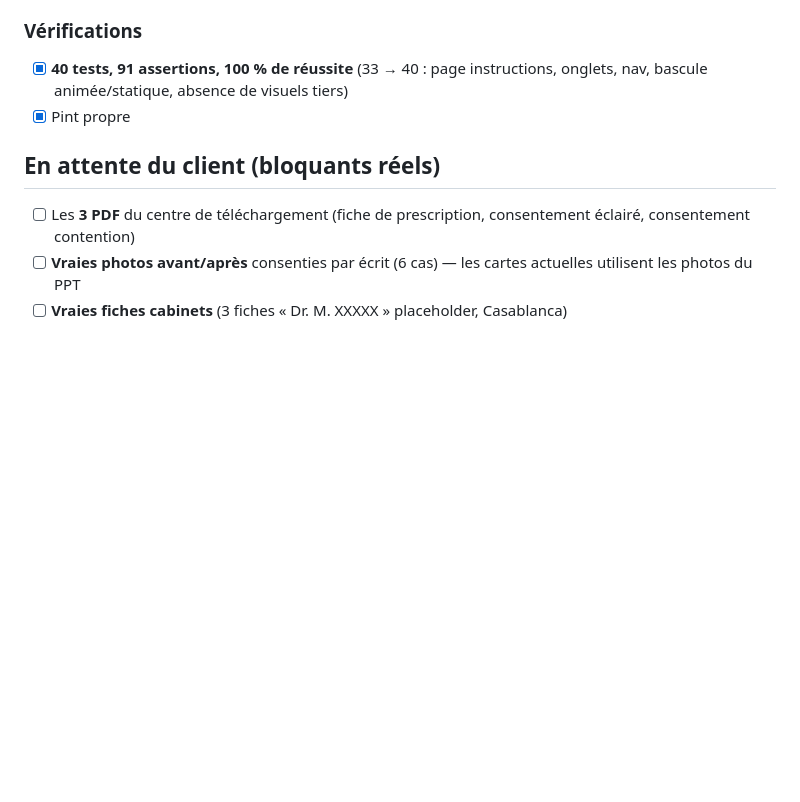
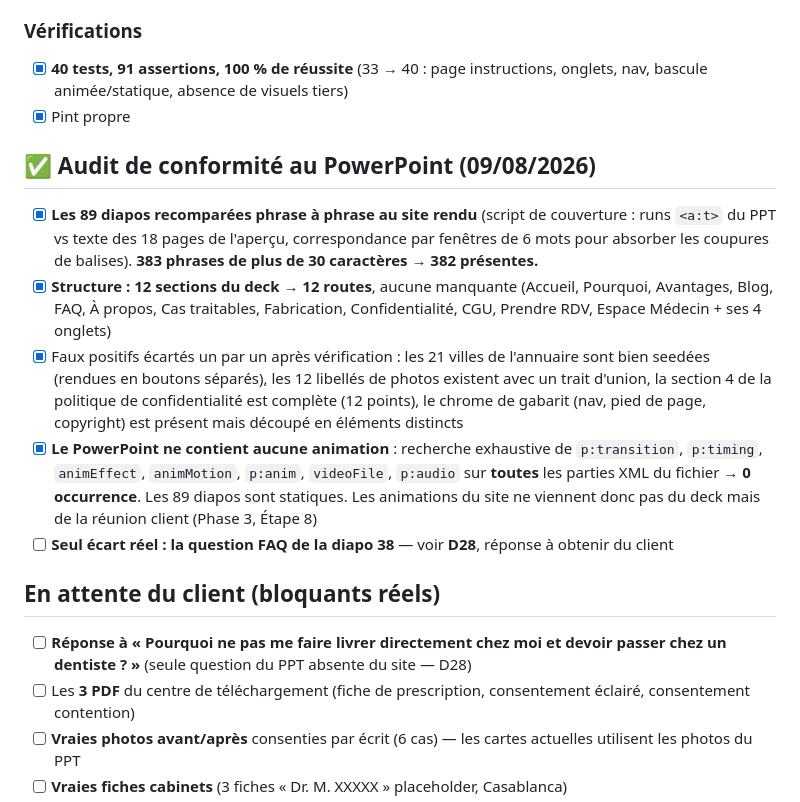
Before and after one commit to Blackkweather/Clear-track-allign, a Markdown page: CHECKLIST.md, the part around the change. Drawn GitHub-style; blank space fills up the shorter version.

Commit message:
Audit de conformité au PowerPoint : 382 phrases sur 383, un écart réel
Les 89 diapos ont été recomparées au site rendu, phrase par phrase, par
comparaison des runs <a:t> du PPT au texte des 18 pages de l'aperçu. La
correspondance se fait par fenêtres de six mots : une phrase du deck ressort
souvent coupée par un <strong> ou une puce, et une comparaison à la chaîne
exacte la déclarerait absente à tort.

383 phrases de plus de 30 caractères, 382 retrouvées. Les faux positifs ont été
levés un par un : les 21 villes sont seedées, les 12 libellés de photos existent
avec un trait d'union, la section 4 de la politique de confidentialité est
complète. Les 12 sections du deck ont chacune leur route.

Seul écart réel, consigné en D28 : la question « Pourquoi ne pas me faire livrer
directement chez moi et devoir passer chez un dentiste ? » (diapo 38) n'est pas
publiée, et aucune réponse n'existe dans les onze documents du client.

Constat annexe : le PowerPoint ne contient aucune animation ni transition —
vérifié sur toutes les parties XML du fichier.

Co-Authored-By: Claude Opus 5 <noreply@anthropic.com>
Claude-Session: https://claude.ai/code/session_01WfwdJkZKqMGs6Cb5fozwT3

```diff
--- a/CHECKLIST.md
+++ b/CHECKLIST.md
@@ -138,7 +138,15 @@ Suivi vivant du projet (règle Phase 6 : checklist maintenue en continu).
 - [x] **40 tests, 91 assertions, 100 % de réussite** (33 → 40 : page instructions, onglets, nav, bascule animée/statique, absence de visuels tiers)
 - [x] Pint propre
 
+## ✅ Audit de conformité au PowerPoint (09/08/2026)
+- [x] **Les 89 diapos recomparées phrase à phrase au site rendu** (script de couverture : runs `<a:t>` du PPT vs texte des 18 pages de l'aperçu, correspondance par fenêtres de 6 mots pour absorber les coupures de balises). **383 phrases de plus de 30 caractères → 382 présentes.**
+- [x] **Structure : 12 sections du deck → 12 routes**, aucune manquante (Accueil, Pourquoi, Avantages, Blog, FAQ, À propos, Cas traitables, Fabrication, Confidentialité, CGU, Prendre RDV, Espace Médecin + ses 4 onglets)
+- [x] Faux positifs écartés un par un après vérification : les 21 villes de l'annuaire sont bien seedées (rendues en boutons séparés), les 12 libellés de photos existent avec un trait d'union, la section 4 de la politique de confidentialité est complète (12 points), le chrome de gabarit (nav, pied de page, copyright) est présent mais découpé en éléments distincts
+- [x] **Le PowerPoint ne contient aucune animation** : recherche exhaustive de `p:transition`, `p:timing`, `animEffect`, `animMotion`, `p:anim`, `videoFile`, `p:audio` sur **toutes** les parties XML du fichier → **0 occurrence**. Les 89 diapos sont statiques. Les animations du site ne viennent donc pas du deck mais de la réunion client (Phase 3, Étape 8)
+- [ ] **Seul écart réel : la question FAQ de la diapo 38** — voir **D28**, réponse à obtenir du client
+
 ## En attente du client (bloquants réels)
+- [ ] **Réponse à « Pourquoi ne pas me faire livrer directement chez moi et devoir passer chez un dentiste ? »** (seule question du PPT absente du site — D28)
 - [ ] Les **3 PDF** du centre de téléchargement (fiche de prescription, consentement éclairé, consentement contention)
 - [ ] **Vraies photos avant/après** consenties par écrit (6 cas) — les cartes actuelles utilisent les photos du PPT
 - [ ] **Vraies fiches cabinets** (3 fiches « Dr. M. XXXXX » placeholder, Casablanca)
```
Also changed, not shown: CONTENT-DECISIONS.md (+1 -0 lines).
